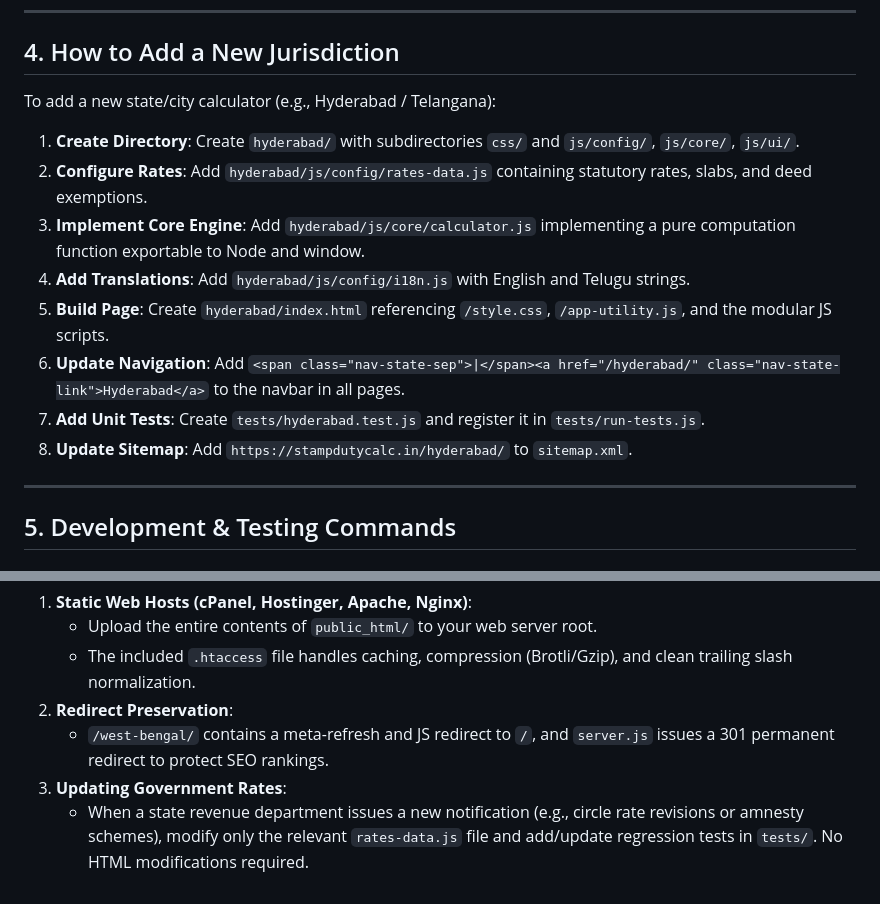
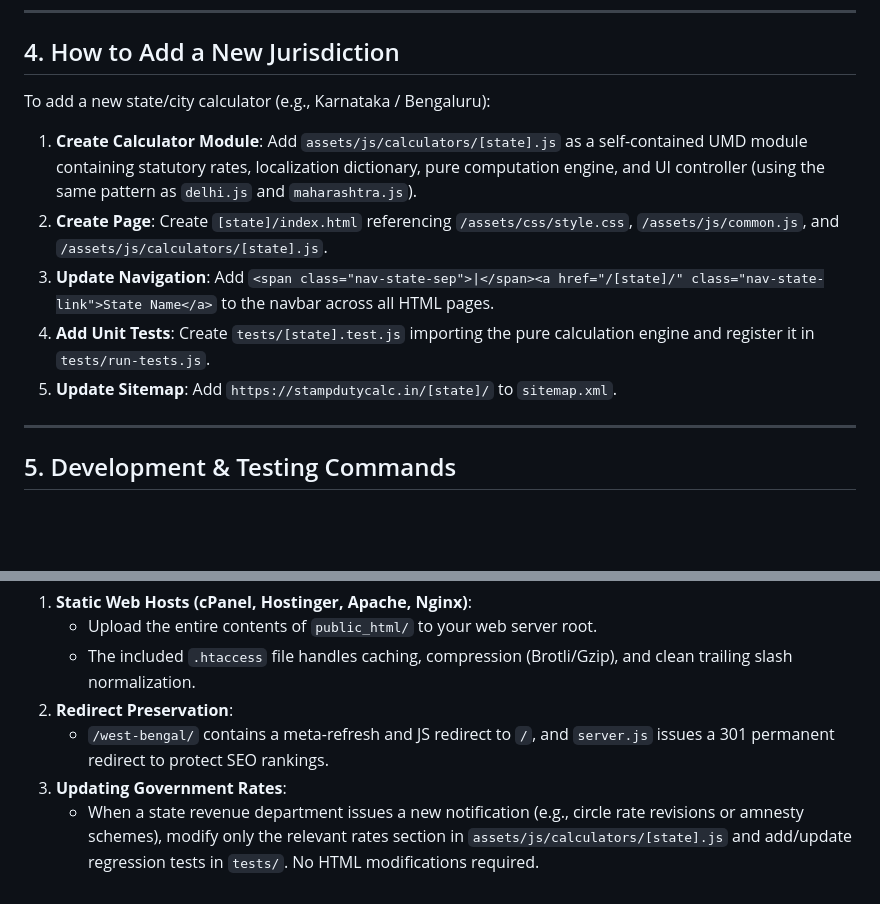
Before and after one commit to Tushar1623/stamp-duty-calculator, a Markdown page: README.md, 2 parts joined by grey strips. Drawn GitHub-style; blank space fills up the shorter version.

Commit message:
docs: remove obsolete maharashtra/README.md and align root README with minimal architecture

```diff
--- a/README.md
+++ b/README.md
@@ -93,24 +93,18 @@ public_html/
 
 ## 4. How to Add a New Jurisdiction
 
-To add a new state/city calculator (e.g., Hyderabad / Telangana):
+To add a new state/city calculator (e.g., Karnataka / Bengaluru):
 
-1. **Create Directory**:
-   Create `hyderabad/` with subdirectories `css/` and `js/config/`, `js/core/`, `js/ui/`.
-2. **Configure Rates**:
-   Add `hyderabad/js/config/rates-data.js` containing statutory rates, slabs, and deed exemptions.
-3. **Implement Core Engine**:
-   Add `hyderabad/js/core/calculator.js` implementing a pure computation function exportable to Node and window.
-4. **Add Translations**:
-   Add `hyderabad/js/config/i18n.js` with English and Telugu strings.
-5. **Build Page**:
-   Create `hyderabad/index.html` referencing `/style.css`, `/app-utility.js`, and the modular JS scripts.
-6. **Update Navigation**:
-   Add `<span class="nav-state-sep">|</span><a href="/hyderabad/" class="nav-state-link">Hyderabad</a>` to the navbar in all pages.
-7. **Add Unit Tests**:
-   Create `tests/hyderabad.test.js` and register it in `tests/run-tests.js`.
-8. **Update Sitemap**:
-   Add `https://stampdutycalc.in/hyderabad/` to `sitemap.xml`.
+1. **Create Calculator Module**:
+   Add `assets/js/calculators/[state].js` as a self-contained UMD module containing statutory rates, localization dictionary, pure computation engine, and UI controller (using the same pattern as `delhi.js` and `maharashtra.js`).
+2. **Create Page**:
+   Create `[state]/index.html` referencing `/assets/css/style.css`, `/assets/js/common.js`, and `/assets/js/calculators/[state].js`.
+3. **Update Navigation**:
+   Add `<span class="nav-state-sep">|</span><a href="/[state]/" class="nav-state-link">State Name</a>` to the navbar across all HTML pages.
+4. **Add Unit Tests**:
+   Create `tests/[state].test.js` importing the pure calculation engine and register it in `tests/run-tests.js`.
+5. **Update Sitemap**:
+   Add `https://stampdutycalc.in/[state]/` to `sitemap.xml`.
 
 ---
 
@@ -145,4 +139,4 @@ npm test
 2. **Redirect Preservation**:
    - `/west-bengal/` contains a meta-refresh and JS redirect to `/`, and `server.js` issues a 301 permanent redirect to protect SEO rankings.
 3. **Updating Government Rates**:
-   - When a state revenue department issues a new notification (e.g., circle rate revisions or amnesty schemes), modify only the relevant `rates-data.js` file and add/update regression tests in `tests/`. No HTML modifications required.
+   - When a state revenue department issues a new notification (e.g., circle rate revisions or amnesty schemes), modify only the relevant rates section in `assets/js/calculators/[state].js` and add/update regression tests in `tests/`. No HTML modifications required.
```
Also changed, not shown: maharashtra/README.md (deleted, +0 -58 lines).
